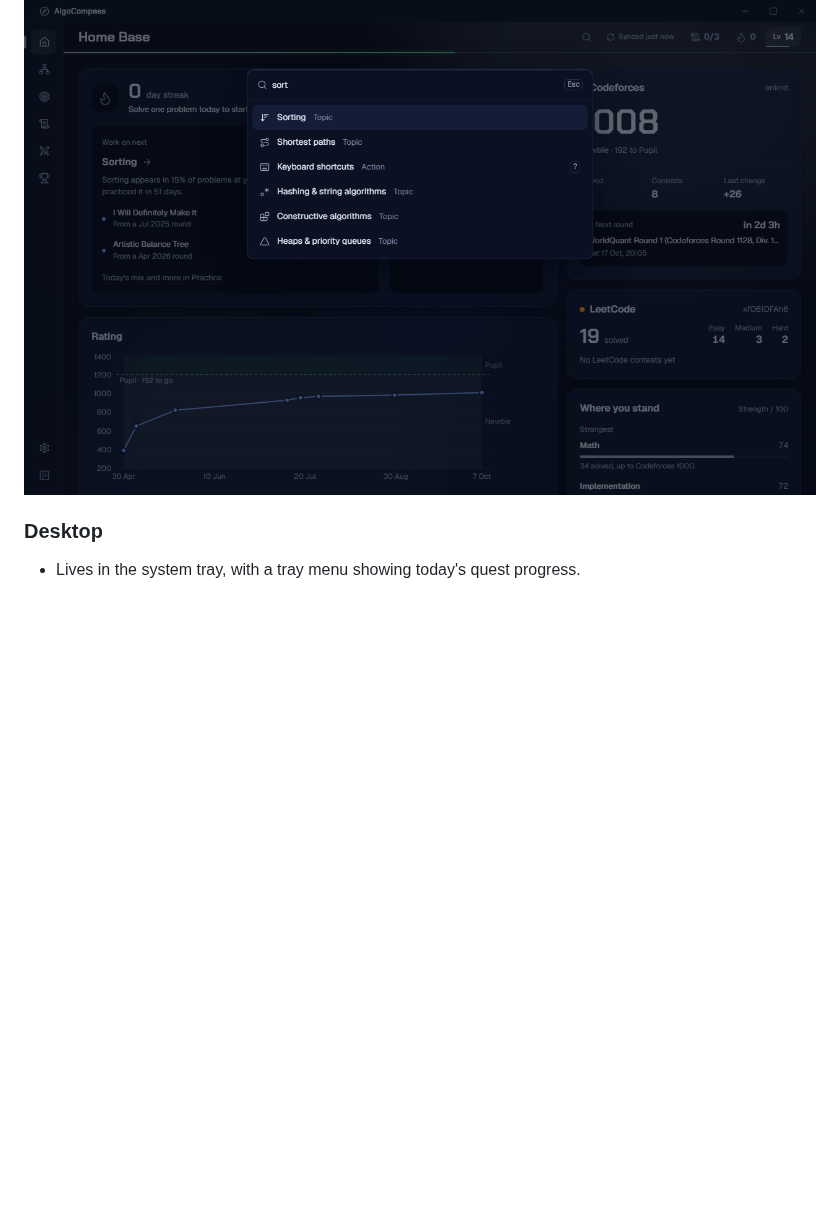
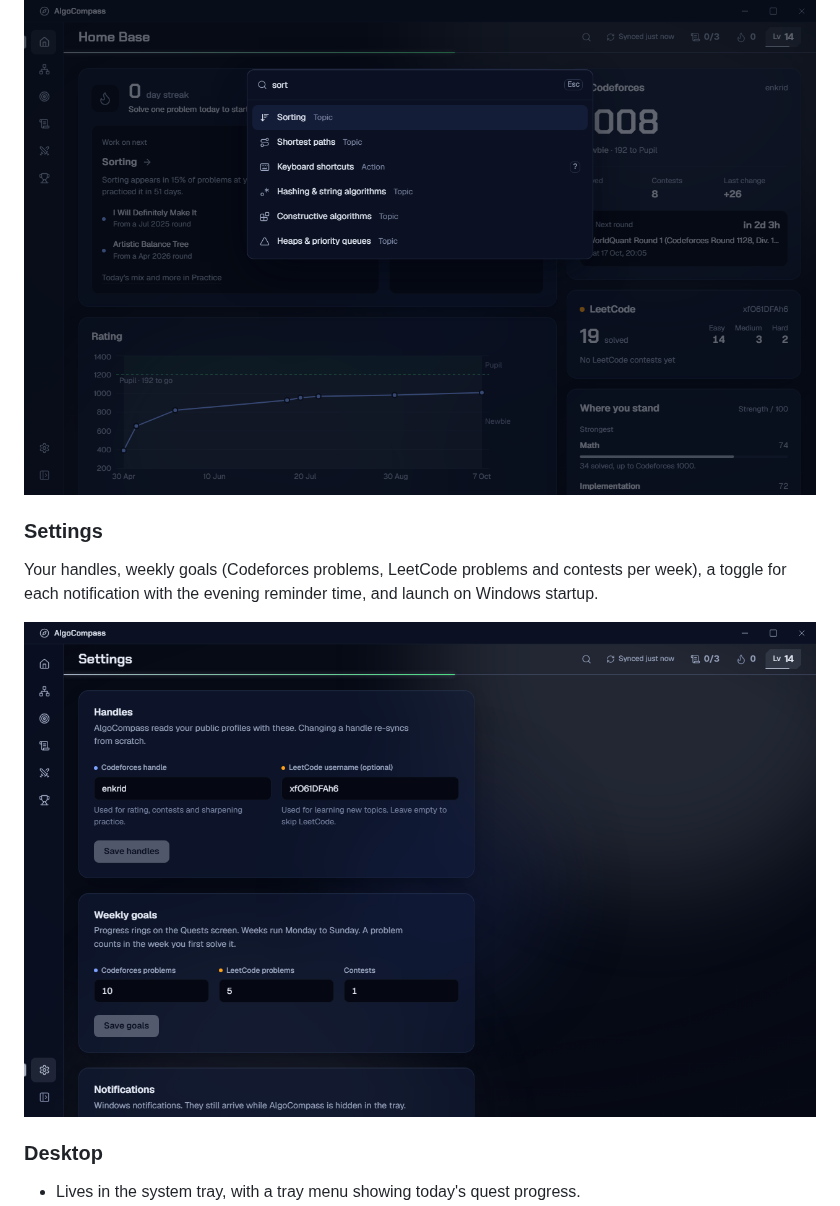
Before and after one commit to 26bma038-lang/algocompass, a Markdown page: README.md, the part around the change. Drawn GitHub-style; pictures changed too: docs/screenshots/settings.png (added); blank space fills up the shorter version.

Commit message:
Add the Settings screen to the README
Co-Authored-By: Claude Opus 5.5 <noreply@anthropic.com>

```diff
--- a/README.md
+++ b/README.md
@@ -59,6 +59,11 @@ Your level and title (Novice Coder → Pattern Hunter → Algorithm Smith…), c
 A command palette to jump to any screen or topic, sync, or open today's mix or the next contest, all from the keyboard. Ctrl+R syncs and `?` lists every shortcut.
 
 ![Command palette](docs/screenshots/palette.png)
+
+### Settings
+Your handles, weekly goals (Codeforces problems, LeetCode problems and contests per week), a toggle for each notification with the evening reminder time, and launch on Windows startup.
+
+![Settings](docs/screenshots/settings.png)
 
 ### Desktop
 - Lives in the system tray, with a tray menu showing today's quest progress.
```
Also changed, not shown: PROGRESS.md (+1 -1 lines).
